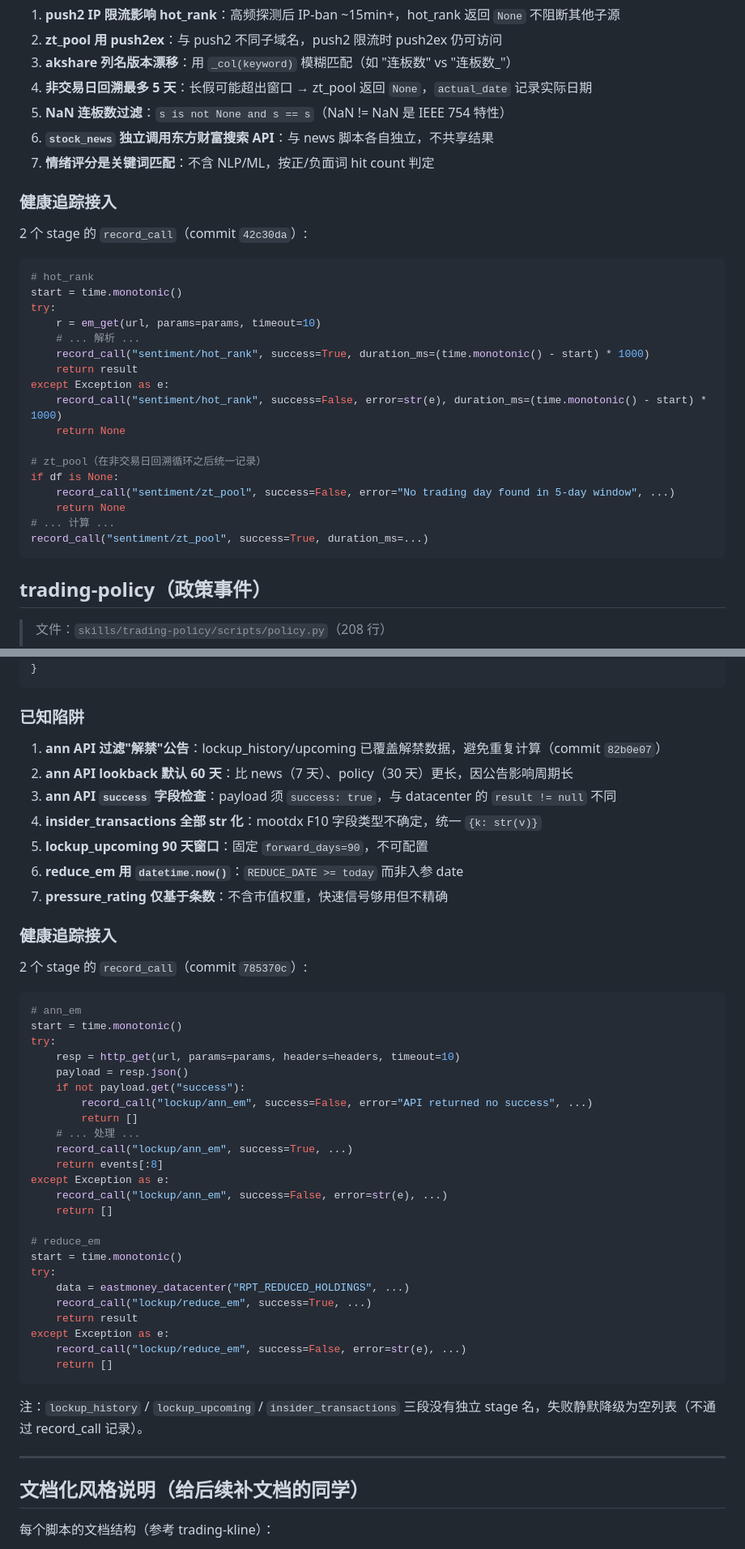
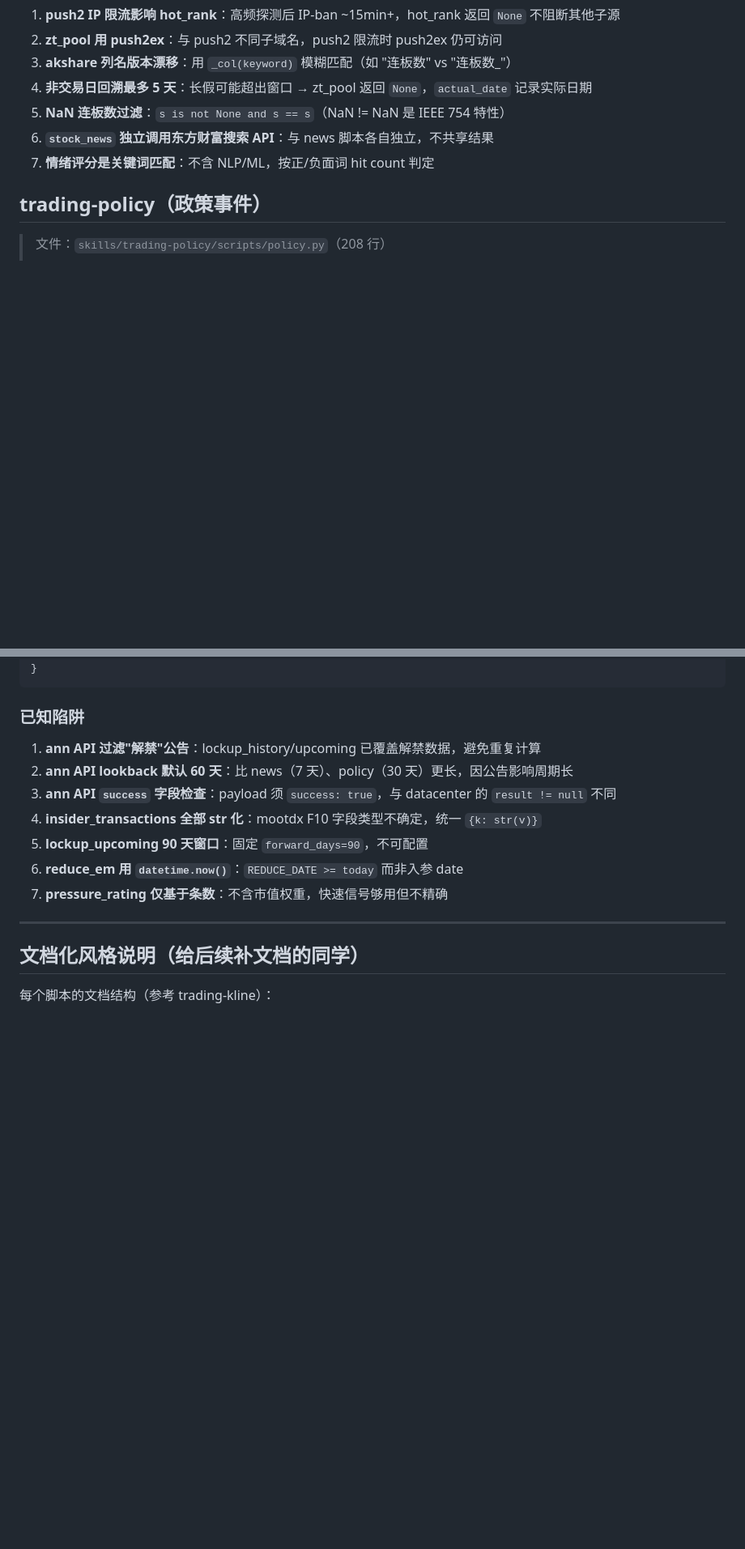
Before and after one commit to kangjinghang/openclaw-trading-agents, a Markdown page: docs/data-sources-api.zh.md, 2 parts joined by grey strips. Shown at 81% size. Rendered like a GitHub page; blank space fills up the shorter version.

````diff
--- a/docs/data-sources-api.zh.md
+++ b/docs/data-sources-api.zh.md
@@ -1307,29 +1250,6 @@ zt_pool 内部有**非交易日回溯**逻辑（最多 5 天），但这不是
 6. **`stock_news` 独立调用东方财富搜索 API**：与 news 脚本各自独立，不共享结果
 7. **情绪评分是关键词匹配**：不含 NLP/ML，按正/负面词 hit count 判定
 
-### 健康追踪接入
-
-2 个 stage 的 `record_call`（commit `42c30da`）:
-```python
-# hot_rank
-start = time.monotonic()
-try:
-    r = em_get(url, params=params, timeout=10)
-    # ... 解析 ...
-    record_call("sentiment/hot_rank", success=True, duration_ms=(time.monotonic() - start) * 1000)
-    return result
-except Exception as e:
-    record_call("sentiment/hot_rank", success=False, error=str(e), duration_ms=(time.monotonic() - start) * 1000)
-    return None
-
-# zt_pool（在非交易日回溯循环之后统一记录）
-if df is None:
-    record_call("sentiment/zt_pool", success=False, error="No trading day found in 5-day window", ...)
-    return None
-# ... 计算 ...
-record_call("sentiment/zt_pool", success=True, duration_ms=...)
-```
-
 ## trading-policy（政策事件）
 
 > 文件：`skills/trading-policy/scripts/policy.py`（208 行）
@@ -2007,45 +1883,13 @@ lockup 的各段是**独立采集**（非线性 fallback）:
 
 ### 已知陷阱
 
-1. **ann API 过滤"解禁"公告**：lockup_history/upcoming 已覆盖解禁数据，避免重复计算（commit `82b0e07`）
+1. **ann API 过滤"解禁"公告**：lockup_history/upcoming 已覆盖解禁数据，避免重复计算
 2. **ann API lookback 默认 60 天**：比 news（7 天）、policy（30 天）更长，因公告影响周期长
 3. **ann API `success` 字段检查**：payload 须 `success: true`，与 datacenter 的 `result != null` 不同
 4. **insider_transactions 全部 str 化**：mootdx F10 字段类型不确定，统一 `{k: str(v)}`
 5. **lockup_upcoming 90 天窗口**：固定 `forward_days=90`，不可配置
 6. **reduce_em 用 `datetime.now()`**：`REDUCE_DATE >= today` 而非入参 date
 7. **pressure_rating 仅基于条数**：不含市值权重，快速信号够用但不精确
-
-### 健康追踪接入
-
-2 个 stage 的 `record_call`（commit `785370c`）:
-```python
-# ann_em
-start = time.monotonic()
-try:
-    resp = http_get(url, params=params, headers=headers, timeout=10)
-    payload = resp.json()
-    if not payload.get("success"):
-        record_call("lockup/ann_em", success=False, error="API returned no success", ...)
-        return []
-    # ... 处理 ...
-    record_call("lockup/ann_em", success=True, ...)
-    return events[:8]
-except Exception as e:
-    record_call("lockup/ann_em", success=False, error=str(e), ...)
-    return []
-
-# reduce_em
-start = time.monotonic()
-try:
-    data = eastmoney_datacenter("RPT_REDUCED_HOLDINGS", ...)
-    record_call("lockup/reduce_em", success=True, ...)
-    return result
-except Exception as e:
-    record_call("lockup/reduce_em", success=False, error=str(e), ...)
-    return []
-```
-
-注：`lockup_history` / `lockup_upcoming` / `insider_transactions` 三段没有独立 stage 名，失败静默降级为空列表（不通过 record_call 记录）。
 
 ---
 
````
Also changed, not shown: other parts of docs/data-sources-api.zh.md (+24 -127 lines).
